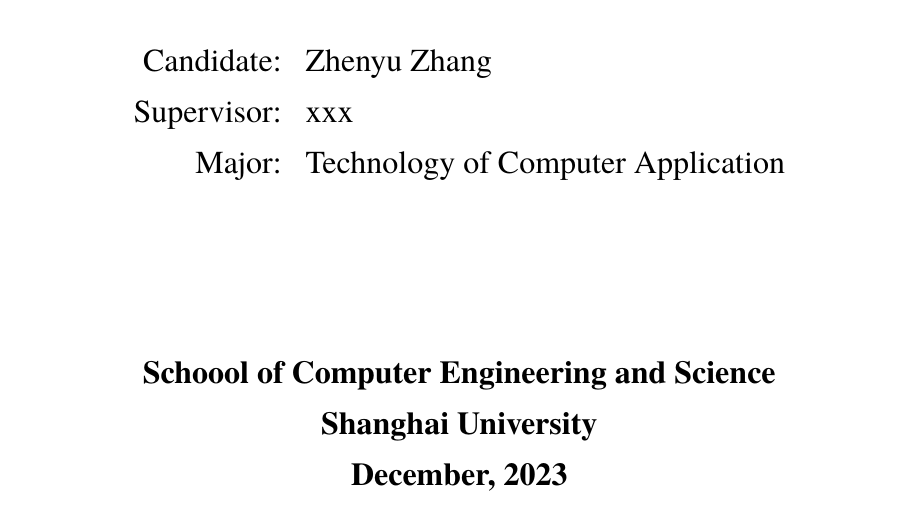
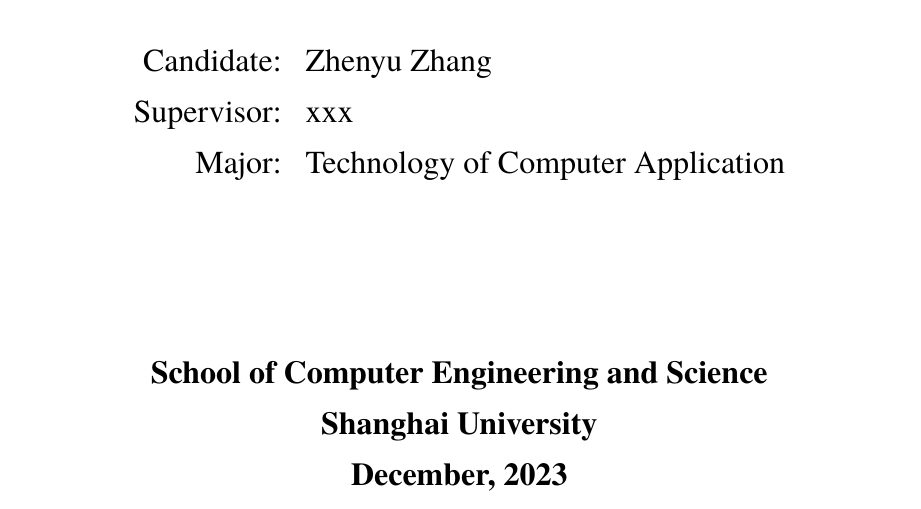
Before and after one commit to BlueFisher/shuthesis, a LaTeX thesis (main.tex): part of page 5 of 23, cut so that both start at the same text. Compiled offline with XeLaTeX; a missing font is replaced by an installed copy or a similar font.

Commit message:
修复拼写错误

```diff
--- a/main.tex
+++ b/main.tex
@@ -29,7 +29,7 @@
   % 英文信息
   etitle={An Introduction to \LaTeX{} Thesis Template of Shanghai University v\version},
   edisciplines={Engineering},
-  edepartment={Schoool of Computer Engineering and Science},
+  edepartment={School of Computer Engineering and Science},
   emajor={Technology of Computer Application},
   eauthor={Zhenyu Zhang},
   esupervisor={xxx},
```
